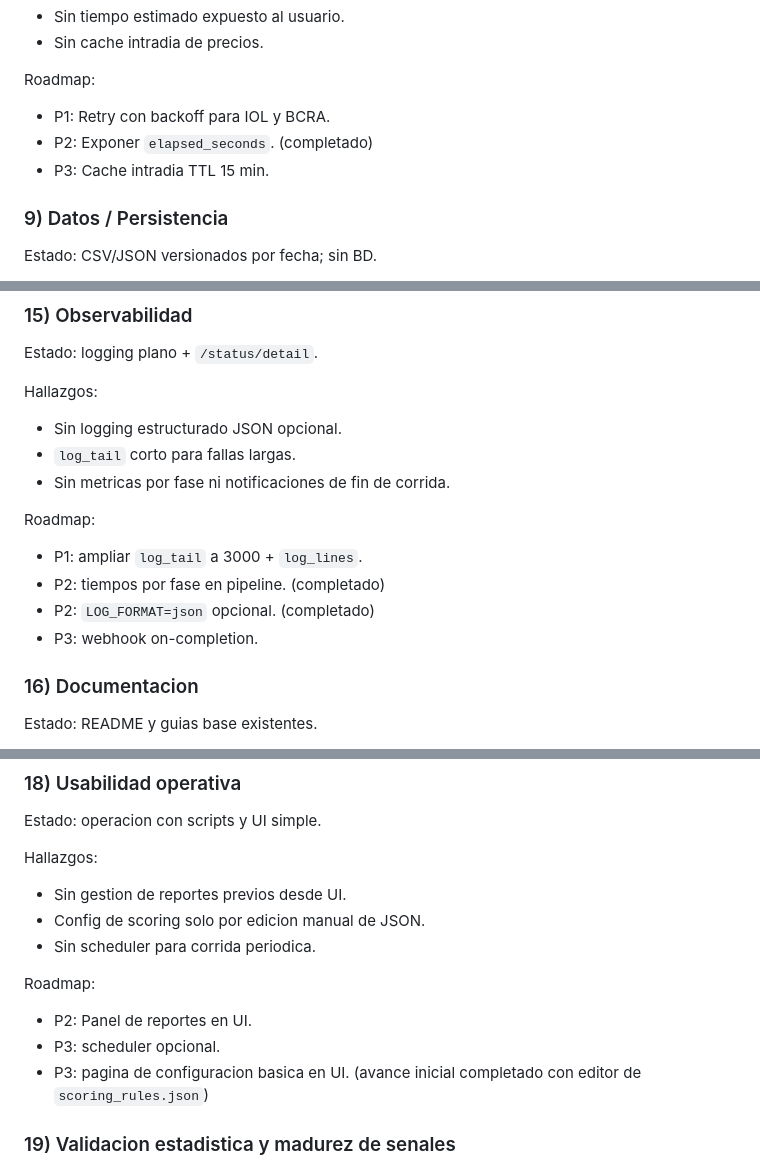
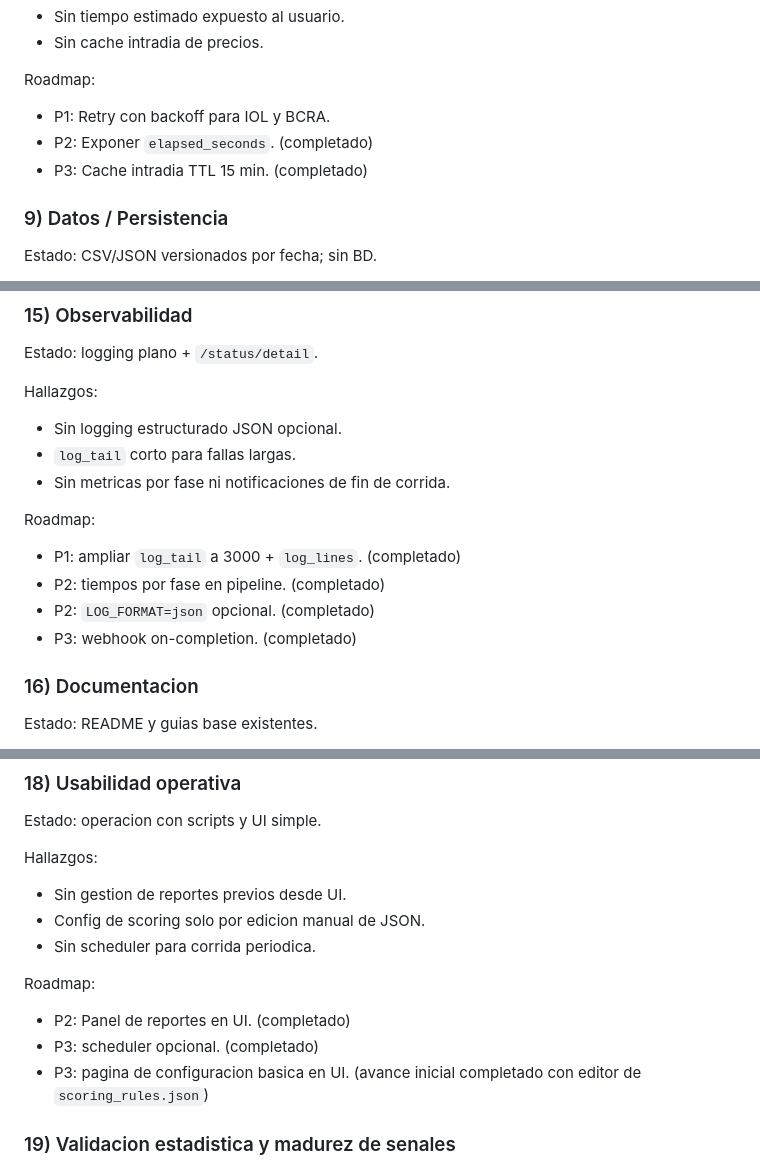
Before and after one commit to Nicokac/Cartera, a Markdown page: docs/product-roadmap.md, 3 parts joined by grey strips. Rendered like a GitHub page.

```diff
--- a/docs/product-roadmap.md
+++ b/docs/product-roadmap.md
@@ -401,7 +401,7 @@ Roadmap:
 
 - P1: Retry con backoff para IOL y BCRA.
 - P2: Exponer `elapsed_seconds`. (completado)
-- P3: Cache intradia TTL 15 min.
+- P3: Cache intradia TTL 15 min. (completado)
 
 ### 9) Datos / Persistencia
 
@@ -514,10 +514,10 @@ Hallazgos:
 
 Roadmap:
 
-- P1: ampliar `log_tail` a 3000 + `log_lines`.
+- P1: ampliar `log_tail` a 3000 + `log_lines`. (completado)
 - P2: tiempos por fase en pipeline. (completado)
 - P2: `LOG_FORMAT=json` opcional. (completado)
-- P3: webhook on-completion.
+- P3: webhook on-completion. (completado)
 
 ### 16) Documentacion
 
@@ -564,8 +564,8 @@ Hallazgos:
 
 Roadmap:
 
-- P2: Panel de reportes en UI.
-- P3: scheduler opcional.
+- P2: Panel de reportes en UI. (completado)
+- P3: scheduler opcional. (completado)
 - P3: pagina de configuracion basica en UI. (avance inicial completado con editor de `scoring_rules.json`)
 
 ### 19) Validacion estadistica y madurez de senales
```
Also changed, not shown: other parts of docs/product-roadmap.md (+9 -9 lines), CHANGELOG.md (+3 -0 lines).
